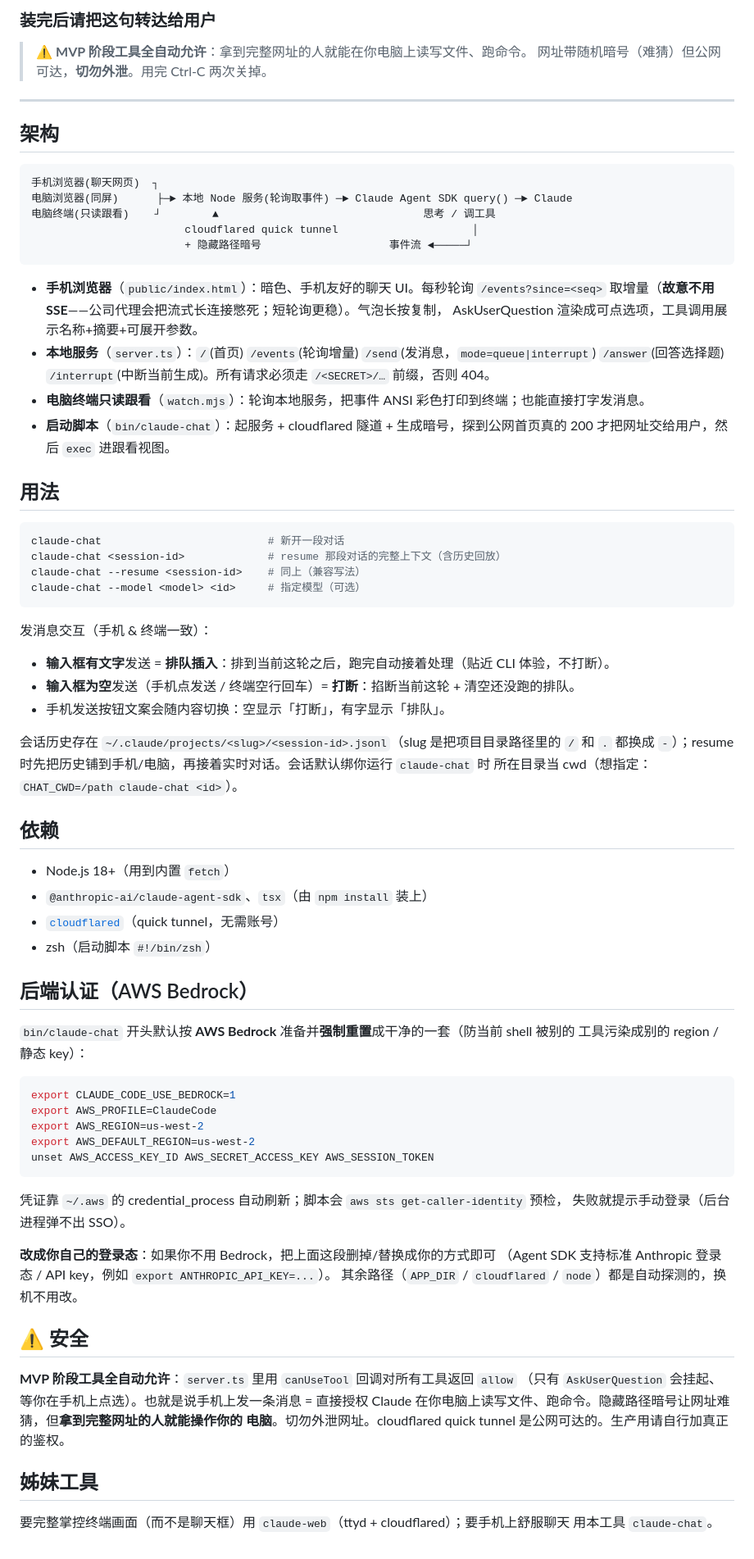
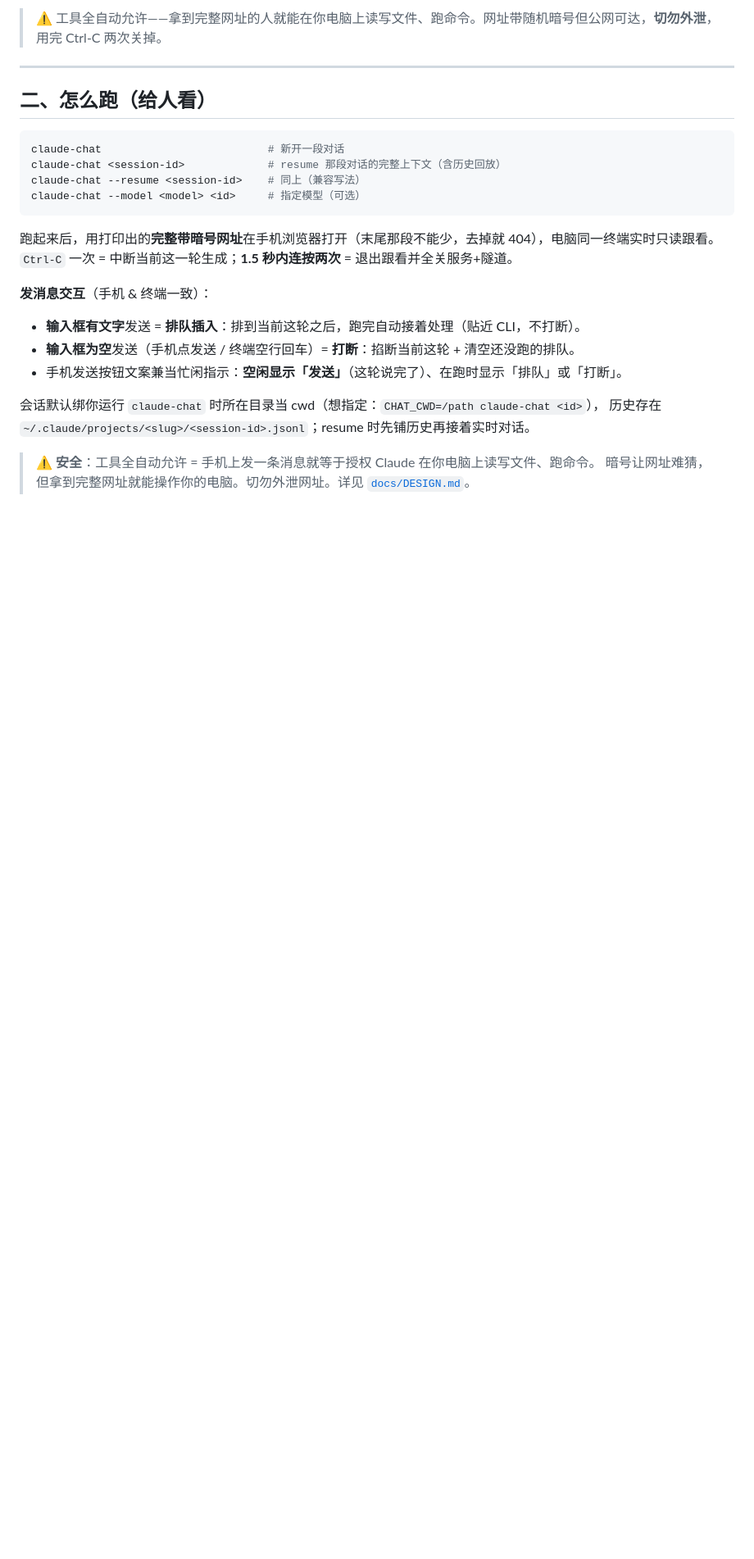
Before and after one commit to wang1ang/claude-chat, a Markdown page: README.md, the part around one of its changes. Shown at 82% size. GitHub-like rendering; blank space fills up the shorter version.

````diff
--- a/README.md
+++ b/README.md
@@ -91,31 +58,9 @@ claude-chat
 
-### 装完后请把这句转达给用户
-
-> ⚠️ **MVP 阶段工具全自动允许**：拿到完整网址的人就能在你电脑上读写文件、跑命令。
-> 网址带随机暗号（难猜）但公网可达，**切勿外泄**。用完 Ctrl-C 两次关掉。
+> ⚠️ 工具全自动允许——拿到完整网址的人就能在你电脑上读写文件、跑命令。网址带随机暗号但公网可达，**切勿外泄**，用完 Ctrl-C 两次关掉。
 
 ---
 
-## 架构
-
-```
-手机浏览器(聊天网页)  ┐
-电脑浏览器(同屏)      ├─► 本地 Node 服务(轮询取事件) ─► Claude Agent SDK query() ─► Claude
-电脑终端(只读跟看)    ┘        ▲                                思考 / 调工具
-                        cloudflared quick tunnel                     │
-                        + 隐藏路径暗号                    事件流 ◄─────┘
-```
-
-- **手机浏览器**（`public/index.html`）：暗色、手机友好的聊天 UI。每秒轮询 `/events?since=<seq>`
-  取增量（**故意不用 SSE**——公司代理会把流式长连接憋死；短轮询更稳）。气泡长按复制，
-  AskUserQuestion 渲染成可点选项，工具调用展示名称+摘要+可展开参数。
-- **本地服务**（`server.ts`）：`/`(首页) `/events`(轮询增量) `/send`(发消息，`mode=queue|interrupt`)
-  `/answer`(回答选择题) `/interrupt`(中断当前生成)。所有请求必须走 `/<SECRET>/…` 前缀，否则 404。
-- **电脑终端只读跟看**（`watch.mjs`）：轮询本地服务，把事件 ANSI 彩色打印到终端；也能直接打字发消息。
-- **启动脚本**（`bin/claude-chat`）：起服务 + cloudflared 隧道 + 生成暗号，探到公网首页真的 200
-  才把网址交给用户，然后 `exec` 进跟看视图。
-
-## 用法
+## 二、怎么跑（给人看）
 
 ```bash
 claude-chat                          # 新开一段对话
@@ -124,51 +69,17 @@ claude-chat --resume <session-id>    # 同上（兼容写法）
 claude-chat --model <model> <id>     # 指定模型（可选）
 ```
 
-发消息交互（手机 & 终端一致）：
+跑起来后，用打印出的**完整带暗号网址**在手机浏览器打开（末尾那段不能少，去掉就 404），电脑同一终端实时只读跟看。
+`Ctrl-C` 一次 = 中断当前这一轮生成；**1.5 秒内连按两次** = 退出跟看并全关服务+隧道。
 
-- **输入框有文字**发送 = **排队插入**：排到当前这轮之后，跑完自动接着处理（贴近 CLI 体验，不打断）。
+**发消息交互**（手机 & 终端一致）：
+
+- **输入框有文字**发送 = **排队插入**：排到当前这轮之后，跑完自动接着处理（贴近 CLI，不打断）。
 - **输入框为空**发送（手机点发送 / 终端空行回车）= **打断**：掐断当前这轮 + 清空还没跑的排队。
-- 手机发送按钮文案会随内容切换：空显示「打断」，有字显示「排队」。
+- 手机发送按钮文案兼当忙闲指示：**空闲显示「发送」**（这轮说完了）、在跑时显示「排队」或「打断」。
 
-会话历史存在 `~/.claude/projects/<slug>/<session-id>.jsonl`（slug 是把项目目录路径里的 `/` 和 `.`
-都换成 `-`）；resume 时先把历史铺到手机/电脑，再接着实时对话。会话默认绑你运行 `claude-chat` 时
-所在目录当 cwd（想指定：`CHAT_CWD=/path claude-chat <id>`）。
+会话默认绑你运行 `claude-chat` 时所在目录当 cwd（想指定：`CHAT_CWD=/path claude-chat <id>`），
+历史存在 `~/.claude/projects/<slug>/<session-id>.jsonl`；resume 时先铺历史再接着实时对话。
 
-## 依赖
-
-- Node.js 18+（用到内置 `fetch`）
-- `@anthropic-ai/claude-agent-sdk`、`tsx`（由 `npm install` 装上）
-- [`cloudflared`](https://github.com/cloudflare/cloudflared)（quick tunnel，无需账号）
-- zsh（启动脚本 `#!/bin/zsh`）
-
-## 后端认证（AWS Bedrock）
-
-`bin/claude-chat` 开头默认按 **AWS Bedrock** 准备并**强制重置**成干净的一套（防当前 shell 被别的
-工具污染成别的 region / 静态 key）：
-
-```sh
-export CLAUDE_CODE_USE_BEDROCK=1
-export AWS_PROFILE=ClaudeCode
-export AWS_REGION=us-west-2
-export AWS_DEFAULT_REGION=us-west-2
-unset AWS_ACCESS_KEY_ID AWS_SECRET_ACCESS_KEY AWS_SESSION_TOKEN
-```
-
-凭证靠 `~/.aws` 的 credential_process 自动刷新；脚本会 `aws sts get-caller-identity` 预检，
-失败就提示手动登录（后台进程弹不出 SSO）。
-
-**改成你自己的登录态**：如果你不用 Bedrock，把上面这段删掉/替换成你的方式即可
-（Agent SDK 支持标准 Anthropic 登录态 / API key，例如 `export ANTHROPIC_API_KEY=...`）。
-其余路径（`APP_DIR` / `cloudflared` / `node`）都是自动探测的，换机不用改。
-
-## ⚠️ 安全
-
-**MVP 阶段工具全自动允许**：`server.ts` 里用 `canUseTool` 回调对所有工具返回 `allow`
-（只有 `AskUserQuestion` 会挂起、等你在手机上点选）。也就是说手机上发一条消息 = 直接授权
-Claude 在你电脑上读写文件、跑命令。隐藏路径暗号让网址难猜，但**拿到完整网址的人就能操作你的
-电脑**。切勿外泄网址。cloudflared quick tunnel 是公网可达的。生产用请自行加真正的鉴权。
-
-## 姊妹工具
-
-要完整掌控终端画面（而不是聊天框）用 `claude-web`（ttyd + cloudflared）；要手机上舒服聊天
-用本工具 `claude-chat`。
+> ⚠️ **安全**：工具全自动允许 = 手机上发一条消息就等于授权 Claude 在你电脑上读写文件、跑命令。
+> 暗号让网址难猜，但拿到完整网址就能操作你的电脑。切勿外泄网址。详见 [`docs/DESIGN.md`](docs/DESIGN.md)。
````
Also changed, not shown: other parts of README.md (+17 -50 lines), docs/DESIGN.md (added, +67 -0 lines).
